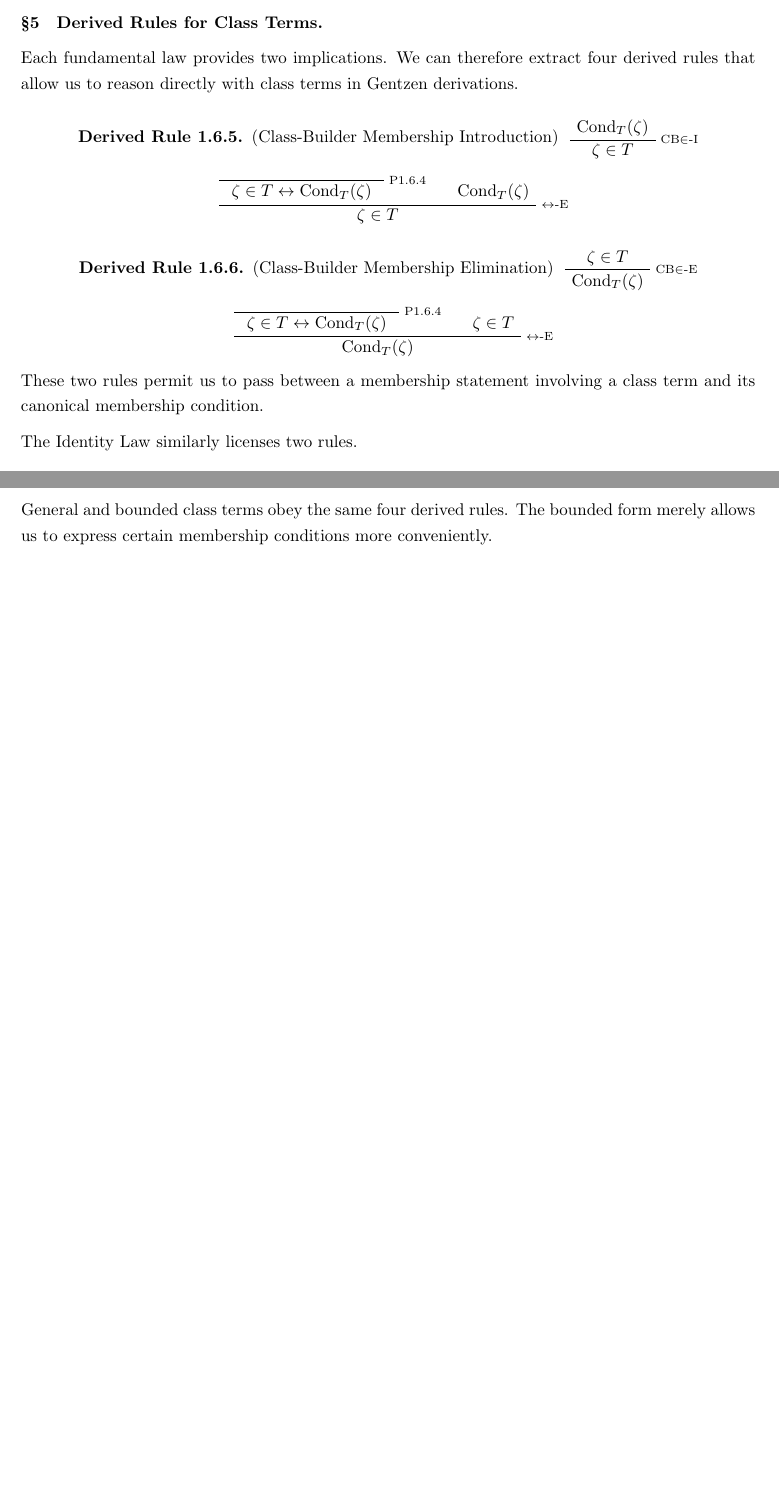
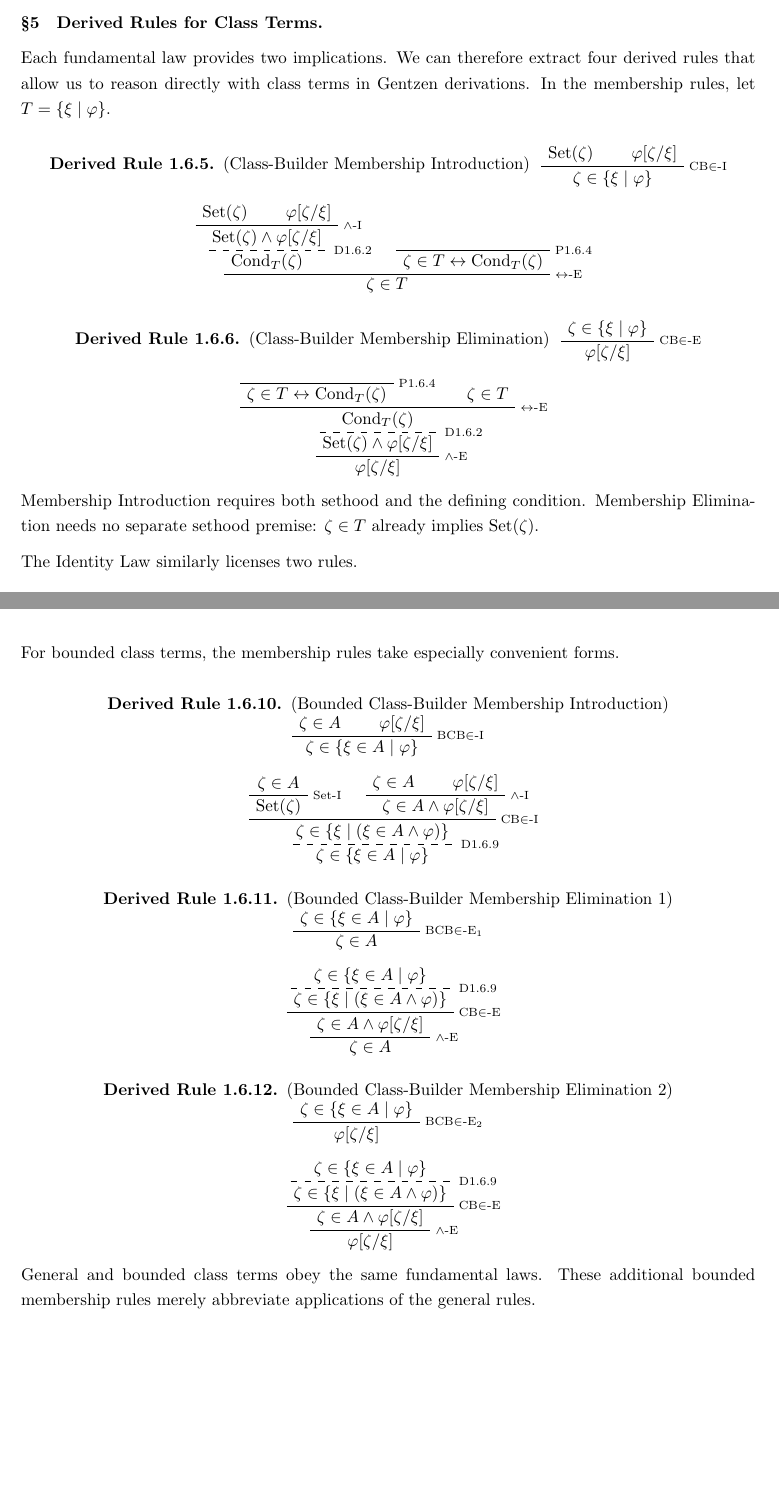
Before and after one commit to StephenMyller/STCH---Interactive, a LaTeX document (main.tex, which reads Chapters/01-NBG/05-class-builder-notation.tex): two parts of pages 25 and 27 of 89 before the commit and two parts of pages 25 and 27 of 90 after it, joined at a grey line, cut so that both start at the same text, the shorter picture padded with empty space. Compiled offline with pdfLaTeX.

Commit message:
Updates from Overleaf

```diff
--- a/Chapters/01-NBG/05-class-builder-notation.tex
+++ b/Chapters/01-NBG/05-class-builder-notation.tex
@@ -141,27 +140,30 @@ The Identity Law states that a class is identical to a class term exactly when i
 
 \nbgpara{5}{Derived Rules for Class Terms}
 
-Each fundamental law provides two implications. We can therefore extract four derived rules that allow us to reason directly with class terms in Gentzen derivations.
+Each fundamental law provides two implications. We can therefore extract four derived rules that allow us to reason directly with class terms in Gentzen derivations. In the membership rules, let \(T=\{\xi\mid\varphi\}\).
 
 \begin{derivedrule}[Class-Builder Membership Introduction]
 \begin{prooftree}
-    \AxiomC{\(\Cond_T(\zeta)\)}
+    \AxiomC{\(\Set(\zeta)\)}
+    \AxiomC{\(\varphi[\zeta/\xi]\)}
     \RightLabel{\(\mathrm{CB}{\in}\text{-I}\)}
-    \UnaryInfC{\(\zeta\in T\)}
+    \BinaryInfC{\(\zeta\in\{\xi\mid\varphi\}\)}
 \end{prooftree}
 \end{derivedrule}
 
 \begin{formalderivation}
 \begin{prooftree}
+    \AxiomC{\(\Set(\zeta)\)}
+    \AxiomC{\(\varphi[\zeta/\xi]\)}
+    \RightLabel{\(\land\)-I}
+    \BinaryInfC{\(\Set(\zeta)\land\varphi[\zeta/\xi]\)}
+    \RightLabel{D\ref{def:canonical-membership-condition}}
+    \dashedLine
+    \UnaryInfC{\(\Cond_T(\zeta)\)}
+%
     \AxiomC{}
     \RightLabel{P\ref{prop:fundamental-class-builder-laws}}
-    \UnaryInfC{
-        \(\zeta\in T
-        \leftrightarrow
-        \Cond_T(\zeta)\)
-    }
-%
-    \AxiomC{\(\Cond_T(\zeta)\)}
+    \UnaryInfC{\(\zeta\in T\leftrightarrow\Cond_T(\zeta)\)}
 %
     \RightLabel{\(\leftrightarrow\)-E}
     \BinaryInfC{\(\zeta\in T\)}
@@ -170,30 +172,31 @@ Each fundamental law provides two implications. We can therefore extract four de
 
 \begin{derivedrule}[Class-Builder Membership Elimination]
 \begin{prooftree}
-    \AxiomC{\(\zeta\in T\)}
+    \AxiomC{\(\zeta\in\{\xi\mid\varphi\}\)}
     \RightLabel{\(\mathrm{CB}{\in}\text{-E}\)}
-    \UnaryInfC{\(\Cond_T(\zeta)\)}
+    \UnaryInfC{\(\varphi[\zeta/\xi]\)}
 \end{prooftree}
 \end{derivedrule}
 
 \begin{formalderivation}
 \begin{prooftree}
     \AxiomC{}
-     \RightLabel{P\ref{prop:fundamental-class-builder-laws}}
-    \UnaryInfC{
-        \(\zeta\in T
-        \leftrightarrow
-        \Cond_T(\zeta)\)
-    }
+    \RightLabel{P\ref{prop:fundamental-class-builder-laws}}
+    \UnaryInfC{\(\zeta\in T\leftrightarrow\Cond_T(\zeta)\)}
 %
     \AxiomC{\(\zeta\in T\)}
 %
     \RightLabel{\(\leftrightarrow\)-E}
     \BinaryInfC{\(\Cond_T(\zeta)\)}
+    \RightLabel{D\ref{def:canonical-membership-condition}}
+    \dashedLine
+    \UnaryInfC{\(\Set(\zeta)\land\varphi[\zeta/\xi]\)}
+    \RightLabel{\(\land\)-E}
+    \UnaryInfC{\(\varphi[\zeta/\xi]\)}
 \end{prooftree}
 \end{formalderivation}
 
-These two rules permit us to pass between a membership statement involving a class term and its canonical membership condition.
+Membership Introduction requires both sethood and the defining condition. Membership Elimination needs no separate sethood premise: \(\zeta\in T\) already implies \(\Set(\zeta)\).
 
 The Identity Law similarly licenses two rules.
 
@@ -306,7 +309,79 @@ Likewise, the realization condition is
 \bigr).
 \]
 
-General and bounded class terms obey the same four derived rules. The bounded form merely allows us to express certain membership conditions more conveniently.
+For bounded class terms, the membership rules take especially convenient forms.
+
+\begin{derivedrule}[Bounded Class-Builder Membership Introduction]
+\begin{prooftree}
+    \AxiomC{\(\zeta\in A\)}
+    \AxiomC{\(\varphi[\zeta/\xi]\)}
+    \RightLabel{\(\mathrm{BCB}{\in}\text{-I}\)}
+    \BinaryInfC{\(\zeta\in\{\xi\in A\mid\varphi\}\)}
+\end{prooftree}
+\end{derivedrule}
+
+\begin{formalderivation}
+\begin{prooftree}
+    \AxiomC{\(\zeta\in A\)}
+    \RightLabel{Set-I}
+    \UnaryInfC{\(\Set(\zeta)\)}
+%
+    \AxiomC{\(\zeta\in A\)}
+    \AxiomC{\(\varphi[\zeta/\xi]\)}
+    \RightLabel{\(\land\)-I}
+    \BinaryInfC{\(\zeta\in A\land\varphi[\zeta/\xi]\)}
+%
+    \RightLabel{\(\mathrm{CB}{\in}\text{-I}\)}
+    \BinaryInfC{\(\zeta\in\{\xi\mid(\xi\in A\land\varphi)\}\)}
+    \RightLabel{D\ref{def:bounded-class-builder-notation}}
+    \dashedLine
+    \UnaryInfC{\(\zeta\in\{\xi\in A\mid\varphi\}\)}
+\end{prooftree}
+\end{formalderivation}
+
+\begin{derivedrule}[Bounded Class-Builder Membership Elimination 1]
+\begin{prooftree}
+    \AxiomC{\(\zeta\in\{\xi\in A\mid\varphi\}\)}
+    \RightLabel{\(\mathrm{BCB}{\in}\text{-E}_1\)}
+    \UnaryInfC{\(\zeta\in A\)}
+\end{prooftree}
+\end{derivedrule}
+
+\begin{formalderivation}
+\begin{prooftree}
+    \AxiomC{\(\zeta\in\{\xi\in A\mid\varphi\}\)}
+    \RightLabel{D\ref{def:bounded-class-builder-notation}}
+    \dashedLine
+    \UnaryInfC{\(\zeta\in\{\xi\mid(\xi\in A\land\varphi)\}\)}
+    \RightLabel{\(\mathrm{CB}{\in}\text{-E}\)}
+    \UnaryInfC{\(\zeta\in A\land\varphi[\zeta/\xi]\)}
+    \RightLabel{\(\land\)-E}
+    \UnaryInfC{\(\zeta\in A\)}
+\end{prooftree}
+\end{formalderivation}
+
+\begin{derivedrule}[Bounded Class-Builder Membership Elimination 2]
+\begin{prooftree}
+    \AxiomC{\(\zeta\in\{\xi\in A\mid\varphi\}\)}
+    \RightLabel{\(\mathrm{BCB}{\in}\text{-E}_2\)}
+    \UnaryInfC{\(\varphi[\zeta/\xi]\)}
+\end{prooftree}
+\end{derivedrule}
+
+\begin{formalderivation}
+\begin{prooftree}
+    \AxiomC{\(\zeta\in\{\xi\in A\mid\varphi\}\)}
+    \RightLabel{D\ref{def:bounded-class-builder-notation}}
+    \dashedLine
+    \UnaryInfC{\(\zeta\in\{\xi\mid(\xi\in A\land\varphi)\}\)}
+    \RightLabel{\(\mathrm{CB}{\in}\text{-E}\)}
+    \UnaryInfC{\(\zeta\in A\land\varphi[\zeta/\xi]\)}
+    \RightLabel{\(\land\)-E}
+    \UnaryInfC{\(\varphi[\zeta/\xi]\)}
+\end{prooftree}
+\end{formalderivation}
+
+General and bounded class terms obey the same fundamental laws. These additional bounded membership rules merely abbreviate applications of the general rules.
 
 \nbgpara{7}{}
 Class-builder notation can also be nested: a class term may occur within the defining condition of another class term, provided the resulting condition remains predicative.
```
Also changed, not shown: Chapters/01-NBG/03-extensionality.tex (+2 -2 lines), Chapters/01-NBG/05-class-builder-notation.tex (17 more changed lines).
